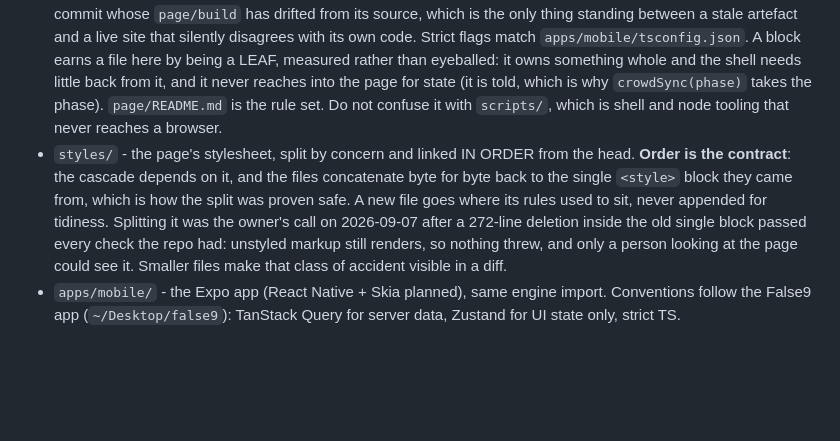
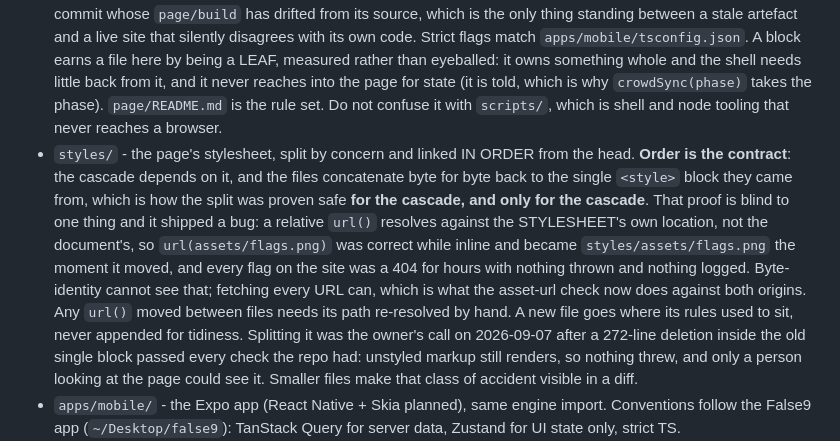
Before and after one commit to yonureker/pitch-snake, a Markdown page: CLAUDE.md, the part around the change. Drawn GitHub-style; blank space fills up the shorter version.

Commit message:
Say what the stylesheet split's proof could not see
I split the inline style block into styles/ and proved it safe by
concatenating the files back and checking they were byte-identical to the
original. That proof is sound for the cascade, which is what I was
worried about, and blind to the thing that actually broke: a relative
url() in CSS resolves against the STYLESHEET, not the document. So
url(assets/flags.png), correct while inline, became
styles/assets/flags.png the moment it moved, and every flag on the site
was a 404 for hours. Nothing threw and nothing logged.

My own flag test reported ALL PASS throughout, because it asserted the
background-POSITION arithmetic and never that the picture arrived.
Arithmetic is perfectly happy pointing at a 404.

Both holes are closed. The flag test now resolves the computed
background-image and loads it, asserting naturalWidth. And there is a new
check that fetches every url() in every stylesheet, resolved the way a
browser resolves it, plus everything index.html pulls in: 23 references,
green against localhost and against both live origins. Reintroducing the
original bug makes it fail, which is how I know it works rather than
merely runs.

The note in CLAUDE.md now says what the byte-identity proof covers and
what it cannot, because the next person to move a rule between files will
reach for the same reasoning I did.

Co-Authored-By: Claude Fable 5 <noreply@anthropic.com>
Claude-Session: https://claude.ai/code/session_016roj7mSA5RnfNEvfRS98ZH

```diff
--- a/CLAUDE.md
+++ b/CLAUDE.md
@@ -5,7 +5,7 @@ A monorepo (npm workspaces), deployed to GitHub Pages from `main` at the repo ro
 - `packages/engine/` - **the only copy of the rules.** Pure, seeded, deterministic ES module: no DOM, no canvas, no fetch, no timers, no `Math.random`. Imported raw by the web page, by the mobile app, and by the server-side replay validator. Its tests run with `node --test packages/engine/engine.test.js`.
 - `index.html` - the web game: renderer + app shell only, imports the engine as an ES module. Nothing in this file may decide gameplay. It is no longer one file: the stylesheet lives in `styles/` and the script is moving into `page/` a leaf at a time.
 - `page/` - **the page's browser modules, in TypeScript.** `page/*.ts` is the source; `tsc` emits `page/build/*.js`, which is what `index.html` imports and what the browser loads. That output is COMMITTED, because GitHub Pages serves this repo as it stands and a push is the whole deploy; the pre-commit hook rebuilds and refuses a commit whose `page/build` has drifted from its source, which is the only thing standing between a stale artefact and a live site that silently disagrees with its own code. Strict flags match `apps/mobile/tsconfig.json`. A block earns a file here by being a LEAF, measured rather than eyeballed: it owns something whole and the shell needs little back from it, and it never reaches into the page for state (it is told, which is why `crowdSync(phase)` takes the phase). `page/README.md` is the rule set. Do not confuse it with `scripts/`, which is shell and node tooling that never reaches a browser.
-- `styles/` - the page's stylesheet, split by concern and linked IN ORDER from the head. **Order is the contract**: the cascade depends on it, and the files concatenate byte for byte back to the single `<style>` block they came from, which is how the split was proven safe. A new file goes where its rules used to sit, never appended for tidiness. Splitting it was the owner's call on 2026-09-07 after a 272-line deletion inside the old single block passed every check the repo had: unstyled markup still renders, so nothing threw, and only a person looking at the page could see it. Smaller files make that class of accident visible in a diff.
+- `styles/` - the page's stylesheet, split by concern and linked IN ORDER from the head. **Order is the contract**: the cascade depends on it, and the files concatenate byte for byte back to the single `<style>` block they came from, which is how the split was proven safe **for the cascade, and only for the cascade**. That proof is blind to one thing and it shipped a bug: a relative `url()` resolves against the STYLESHEET's own location, not the document's, so `url(assets/flags.png)` was correct while inline and became `styles/assets/flags.png` the moment it moved, and every flag on the site was a 404 for hours with nothing thrown and nothing logged. Byte-identity cannot see that; fetching every URL can, which is what the asset-url check now does against both origins. Any `url()` moved between files needs its path re-resolved by hand. A new file goes where its rules used to sit, never appended for tidiness. Splitting it was the owner's call on 2026-09-07 after a 272-line deletion inside the old single block passed every check the repo had: unstyled markup still renders, so nothing threw, and only a person looking at the page could see it. Smaller files make that class of accident visible in a diff.
 - `apps/mobile/` - the Expo app (React Native + Skia planned), same engine import. Conventions follow the False9 app (`~/Desktop/false9`): TanStack Query for server data, Zustand for UI state only, strict TS.
 - `assets/` - art the page loads at runtime. `flags.png` is 250 country flags in one 16-wide grid of 60x45 cells, alphabetical by ISO-3166 alpha-2, so a flag's grid position IS its index in that order. Both clients carry the same code list and derive the position from it, which means the sprite and those two lists are one artefact in three places: regenerate them together or flags silently point at the wrong countries. Flags are drawn rather than typed because a regional-indicator pair is only a flag where the platform ships flag glyphs, and Windows never has; artwork is the only answer that looks the same on a phone, a television and a Steam machine. Attribution in `assets/flags.LICENSE.txt` (flag-icons, MIT).
 - `supabase/` - schema and RPCs; git is the source of truth, never the dashboard. `telemetry.sql` is the exception to the leaderboard's "the server decides everything" stance and says why: Broadcast is not logged per message and both multiplayer failures die in the browser, so `pitch_snake_net_events` takes one row per multiplayer round and one per desync from the CLIENT. It holds the shape of a failure (frozen time, worst single freeze, give-ups, peer count, room code, coarse client class) and never message contents, inputs, board state or anything a player typed. Fire and forget, clamped server-side, rate limited, swept after thirty days.
```
